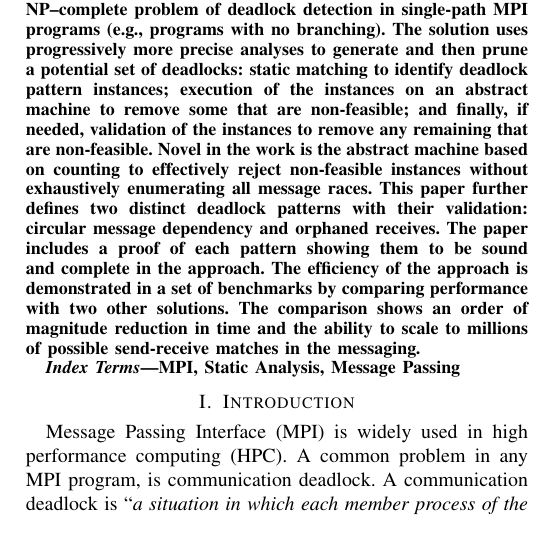
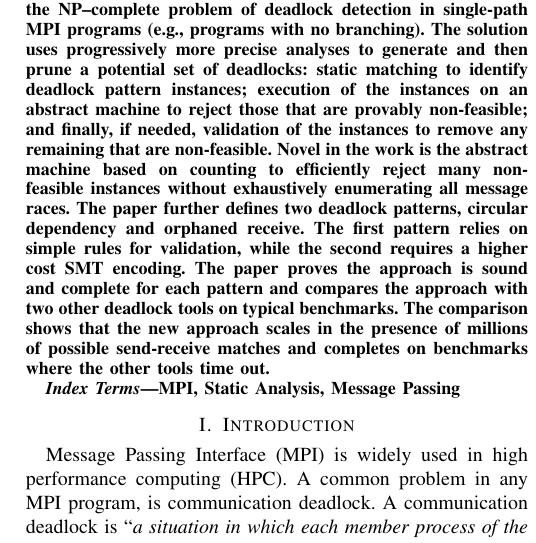
Before and after one commit to byu-vv-lab/mercury, a LaTeX paper (paper/paper.tex, which reads paper/abstract.tex): part of one column of page 1 of 10, cut so that both start at the same text. Compiled offline with pdfLaTeX.

Commit message:
Final abstract

```diff
--- a/paper/abstract.tex
+++ b/paper/abstract.tex
@@ -1 +1 @@
-The message passing interface (MPI) is a common programming model for distributed computing. Message race (intended or not) leads to non-determinism making test and debug in MPI programs very difficult. This paper addresses the NP--complete problem of deadlock detection in single-path MPI programs (e.g., programs with no branching). The solution uses progressively more precise analyses to generate and then prune a potential set of deadlocks: static matching to identify deadlock pattern instances; execution of the instances on an abstract machine to remove some that are non-feasible; and finally, if needed, validation of the instances to remove any remaining that are non-feasible. Novel in the work is the abstract machine based on counting to effectively reject non-feasible instances without exhaustively enumerating all message races. This paper further defines two distinct deadlock patterns with their validation: circular message dependency and orphaned receives. The paper includes a proof of each pattern showing them to be sound and complete in the approach. The efficiency of the approach is demonstrated in a set of benchmarks by comparing performance with two other solutions. The comparison shows an order of magnitude reduction in time and the ability to scale to millions of possible send-receive matches in the messaging.
+The message passing interface (MPI) is a common programming model for distributed computing. Message race (intended or not) leads to non-determinism making test and debug in MPI programs very difficult. This paper addresses the NP--complete problem of deadlock detection in single-path MPI programs (e.g., programs with no branching). The solution uses progressively more precise analyses to generate and then prune a potential set of deadlocks: static matching to identify deadlock pattern instances; execution of the instances on an abstract machine to reject those that are provably non-feasible; and finally, if needed, validation of the instances to remove any remaining that are non-feasible. Novel in the work is the abstract machine based on counting to efficiently reject many non-feasible instances without exhaustively enumerating all message races.  The paper further defines two deadlock patterns, circular dependency and orphaned receive. The first pattern relies on simple rules for validation, while the second requires a higher cost SMT encoding. The paper proves the approach is sound and complete for each pattern and compares the approach with two other deadlock tools on typical benchmarks. The comparison shows that the new approach scales in the presence of millions of possible send-receive matches and completes on benchmarks where the other tools time out.
```
